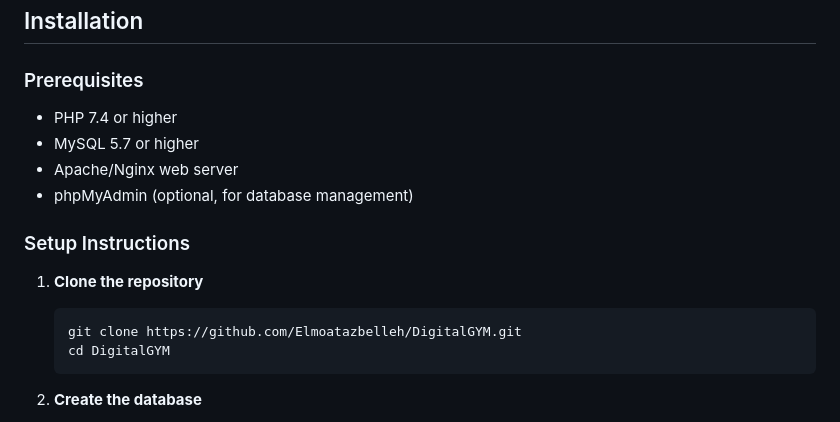
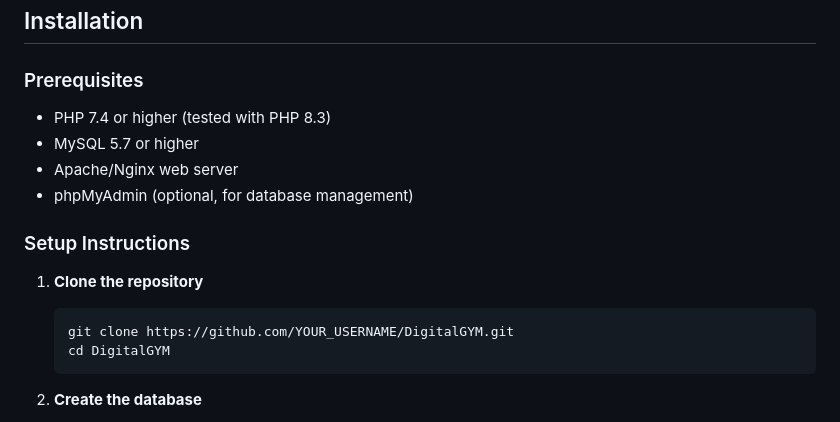
Before and after one commit to Elmoatazbelleh/DigitalGYM, a Markdown page: README.md, the part around the change. GitHub-like rendering.

Commit message:
Update documentation with consistent PHP version and generic repository URL
Co-authored-by: Elmoatazbelleh <47725323+Elmoatazbelleh@users.noreply.github.com>

````diff
--- a/README.md
+++ b/README.md
@@ -23,7 +23,7 @@ A comprehensive PHP web application for managing gym members, memberships, payme
 
 ### Prerequisites
 
-- PHP 7.4 or higher
+- PHP 7.4 or higher (tested with PHP 8.3)
 - MySQL 5.7 or higher
 - Apache/Nginx web server
 - phpMyAdmin (optional, for database management)
@@ -32,7 +32,7 @@ A comprehensive PHP web application for managing gym members, memberships, payme
 
 1. **Clone the repository**
    ```bash
-   git clone https://github.com/Elmoatazbelleh/DigitalGYM.git
+   git clone https://github.com/YOUR_USERNAME/DigitalGYM.git
    cd DigitalGYM
    ```
 
````
Also changed, not shown: INSTALL.md (+2 -2 lines).
